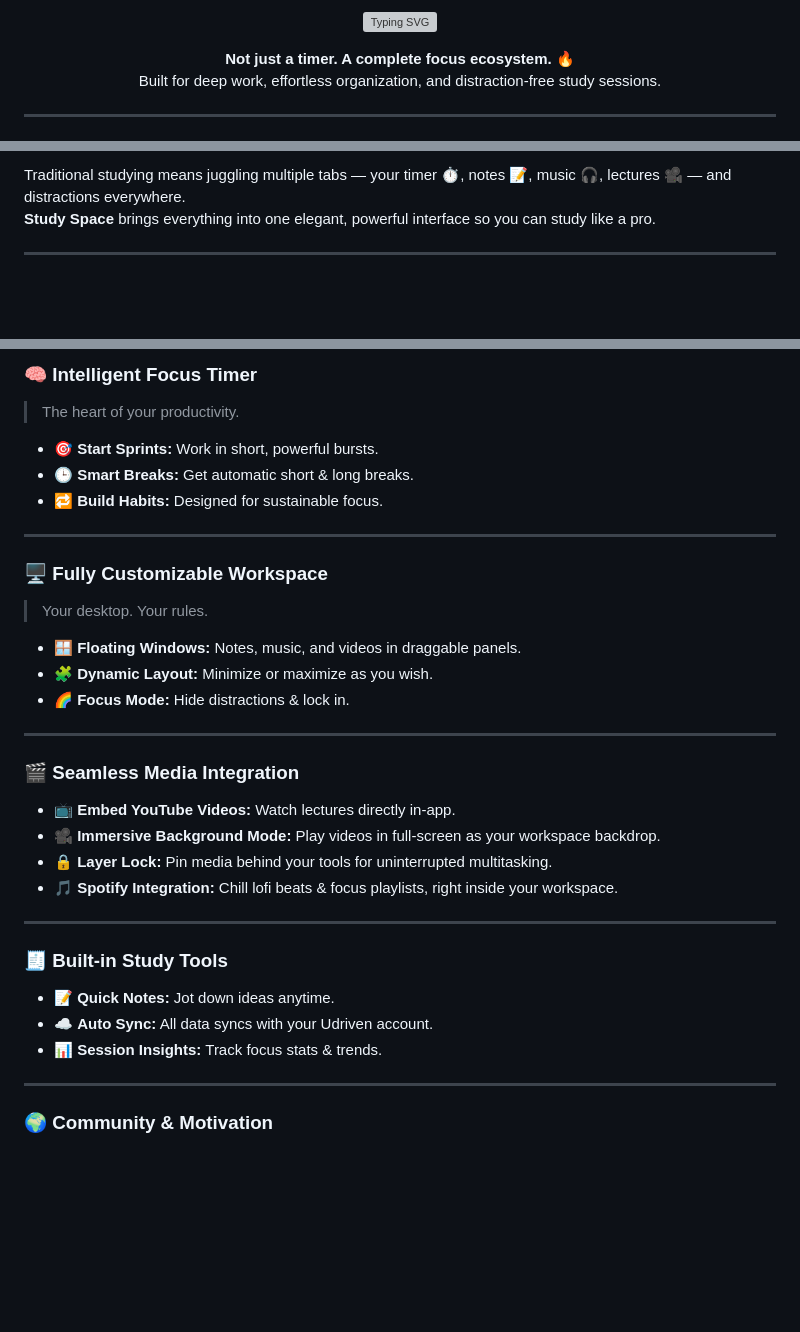
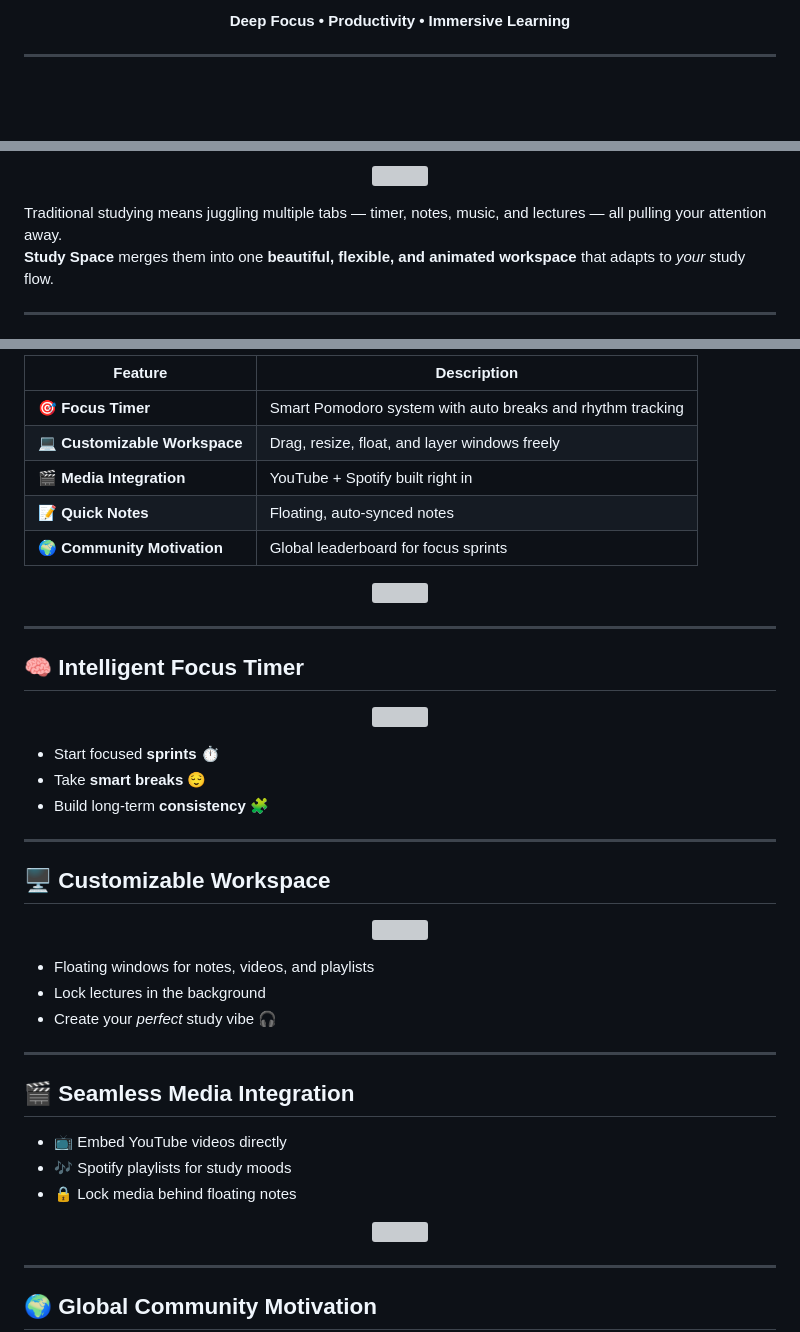
Before and after one commit to UDriven/Study_Space_Main_Page, a Markdown page: README.md, 3 parts joined by grey strips. Drawn GitHub-style; blank space fills up the shorter version; grey boxes are pictures that could not be loaded.

Commit message:
Revise README for improved structure and content
Updated README to enhance clarity and presentation of features.

```diff
--- a/README.md
+++ b/README.md
@@ -8,12 +13,7 @@ All the Study Space page Devs are requested to just fork this repo and start wor
 </h1>
 
 <p align="center">
-  <img src="https://github.com/DenverCoder1/readme-typing-svg/blob/main/demo.gif" width="420" alt="Typing SVG">
-</p>
-
-<p align="center">
-  <b>Not just a timer. A complete focus ecosystem. 🔥</b><br>
-  Built for deep work, effortless organization, and distraction-free study sessions.
+  <b>Deep Focus • Productivity • Immersive Learning</b>
 </p>
 
 ---
@@ -22,6 +22,10 @@ All the Study Space page Devs are requested to just fork this repo and start wor
 
-Traditional studying means juggling multiple tabs — your timer ⏱️, notes 📝, music 🎧, lectures 🎥 — and distractions everywhere.
-**Study Space** brings everything into one elegant, powerful interface so you can study like a pro.
+<p align="center">
+  <img src="https://github.com/Devloop01/ReadMe-GIFs/raw/main/techstack.gif" width="600">
+</p>
+
+Traditional studying means juggling multiple tabs — timer, notes, music, and lectures — all pulling your attention away.
+**Study Space** merges them into one **beautiful, flexible, and animated workspace** that adapts to *your* study flow.
 
 ---
 
@@ -29,38 +33,53 @@ Traditional studying means juggling multiple tabs — your timer ⏱️, notes
 
-### 🧠 Intelligent Focus Timer
-> The heart of your productivity.
+| Feature | Description |
+|----------|-------------|
+| 🎯 **Focus Timer** | Smart Pomodoro system with auto breaks and rhythm tracking |
+| 💻 **Customizable Workspace** | Drag, resize, float, and layer windows freely |
+| 🎬 **Media Integration** | YouTube + Spotify built right in |
+| 📝 **Quick Notes** | Floating, auto-synced notes |
+| 🌍 **Community Motivation** | Global leaderboard for focus sprints |
 
-- 🎯 **Start Sprints:** Work in short, powerful bursts.
-- 🕒 **Smart Breaks:** Get automatic short & long breaks.
-- 🔁 **Build Habits:** Designed for sustainable focus.
+<p align="center">
+  <img src="https://github.com/Anmol-Baranwal/Cool-GIFs-For-Readme/blob/main/gifs/workflow.gif" width="500">
+</p>
 
 ---
 
-### 🖥️ Fully Customizable Workspace
-> Your desktop. Your rules.
+## 🧠 Intelligent Focus Timer
 
-- 🪟 **Floating Windows:** Notes, music, and videos in draggable panels.
-- 🧩 **Dynamic Layout:** Minimize or maximize as you wish.
-- 🌈 **Focus Mode:** Hide distractions & lock in.
+<p align="center">
+  <img src="https://github.com/Anmol-Baranwal/Cool-GIFs-For-Readme/blob/main/gifs/timer.gif" width="400">
+</p>
+
+- Start focused **sprints** ⏱️
+- Take **smart breaks** 😌
+- Build long-term **consistency** 🧩
 
 ---
 
-### 🎬 Seamless Media Integration
+## 🖥️ Customizable Workspace
 
-- 📺 **Embed YouTube Videos:** Watch lectures directly in-app.
-- 🎥 **Immersive Background Mode:** Play videos in full-screen as your workspace backdrop.
-- 🔒 **Layer Lock:** Pin media behind your tools for uninterrupted multitasking.
-- 🎵 **Spotify Integration:** Chill lofi beats & focus playlists, right inside your workspace.
+<p align="center">
+  <img src="https://github.com/Anmol-Baranwal/Cool-GIFs-For-Readme/blob/main/gifs/layout.gif" width="500">
+</p>
+
+- Floating windows for notes, videos, and playlists
+- Lock lectures in the background
+- Create your *perfect* study vibe 🎧
 
 ---
 
-### 🧾 Built-in Study Tools
+## 🎬 Seamless Media Integration
 
-- 📝 **Quick Notes:** Jot down ideas anytime.
-- ☁️ **Auto Sync:** All data syncs with your Udriven account.
-- 📊 **Session Insights:** Track focus stats & trends.
+- 📺 Embed YouTube videos directly
+- 🎶 Spotify playlists for study moods
+- 🔒 Lock media behind floating notes
+
+<p align="center">
+  <img src="https://github.com/Anmol-Baranwal/Cool-GIFs-For-Readme/blob/main/gifs/music.gif" width="400">
+</p>
 
 ---
 
-### 🌍 Community & Motivation
+## 🌍 Global Community Motivation
 
```
Also changed, not shown: other parts of README.md (+17 -32 lines).
